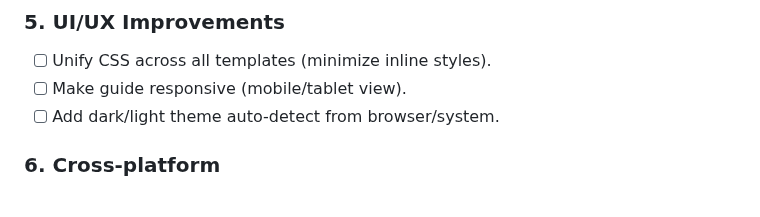
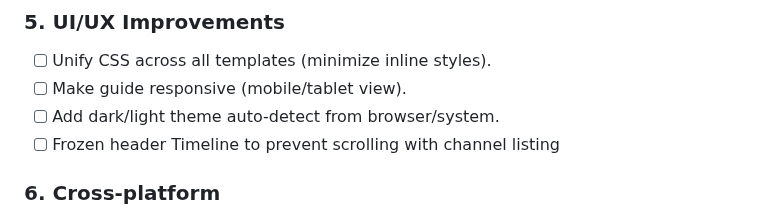
Before and after one commit to thehack904/RetroIPTVGuide, a Markdown page: ROADMAP.md, the part around the change. GitHub-like rendering.

```diff
--- a/ROADMAP.md
+++ b/ROADMAP.md
@@ -37,6 +37,7 @@ These are **not yet implemented**, but provide a development path for future rel
 - [ ] Unify CSS across all templates (minimize inline styles).
 - [ ] Make guide responsive (mobile/tablet view).
 - [ ] Add dark/light theme auto-detect from browser/system.
+- [ ] Frozen header Timeline to prevent scrolling with channel listing
 
 ### 6. Cross-platform
 - [ ] Create installable container.
```
